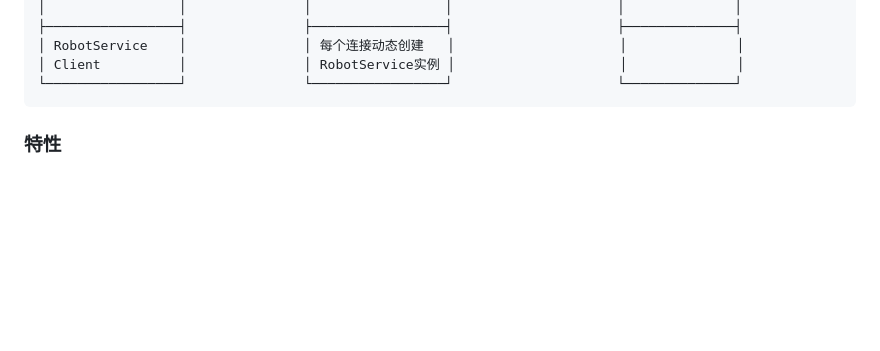
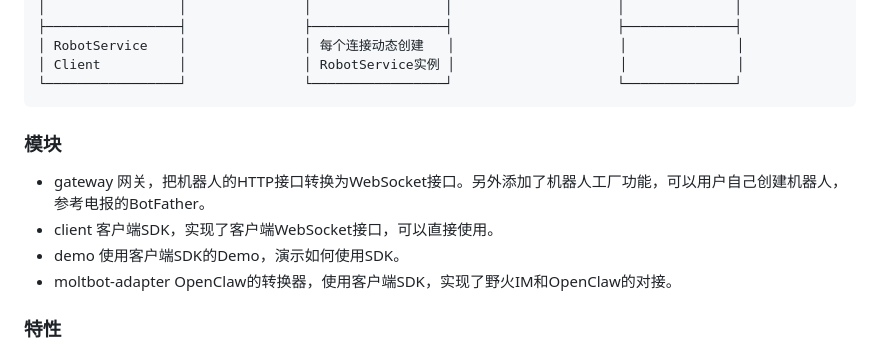
Before and after one commit to wildfirechat/robot-gateway, a Markdown page: README.md, the part around the change. Drawn GitHub-style; blank space fills up the shorter version.

````diff
--- a/README.md
+++ b/README.md
@@ -19,6 +19,12 @@
 │ Client          │               │ RobotService实例 │                     │              │
 └─────────────────┘               └─────────────────┘                     └──────────────┘
 ```
+
+### 模块
+- gateway 网关，把机器人的HTTP接口转换为WebSocket接口。另外添加了机器人工厂功能，可以用户自己创建机器人，参考电报的BotFather。
+- client 客户端SDK，实现了客户端WebSocket接口，可以直接使用。
+- demo 使用客户端SDK的Demo，演示如何使用SDK。
+- moltbot-adapter OpenClaw的转换器，使用客户端SDK，实现了野火IM和OpenClaw的对接。
 
 ### 特性
 
````
Also changed, not shown: moltbot-adapter/README.md (+2 -2 lines).
